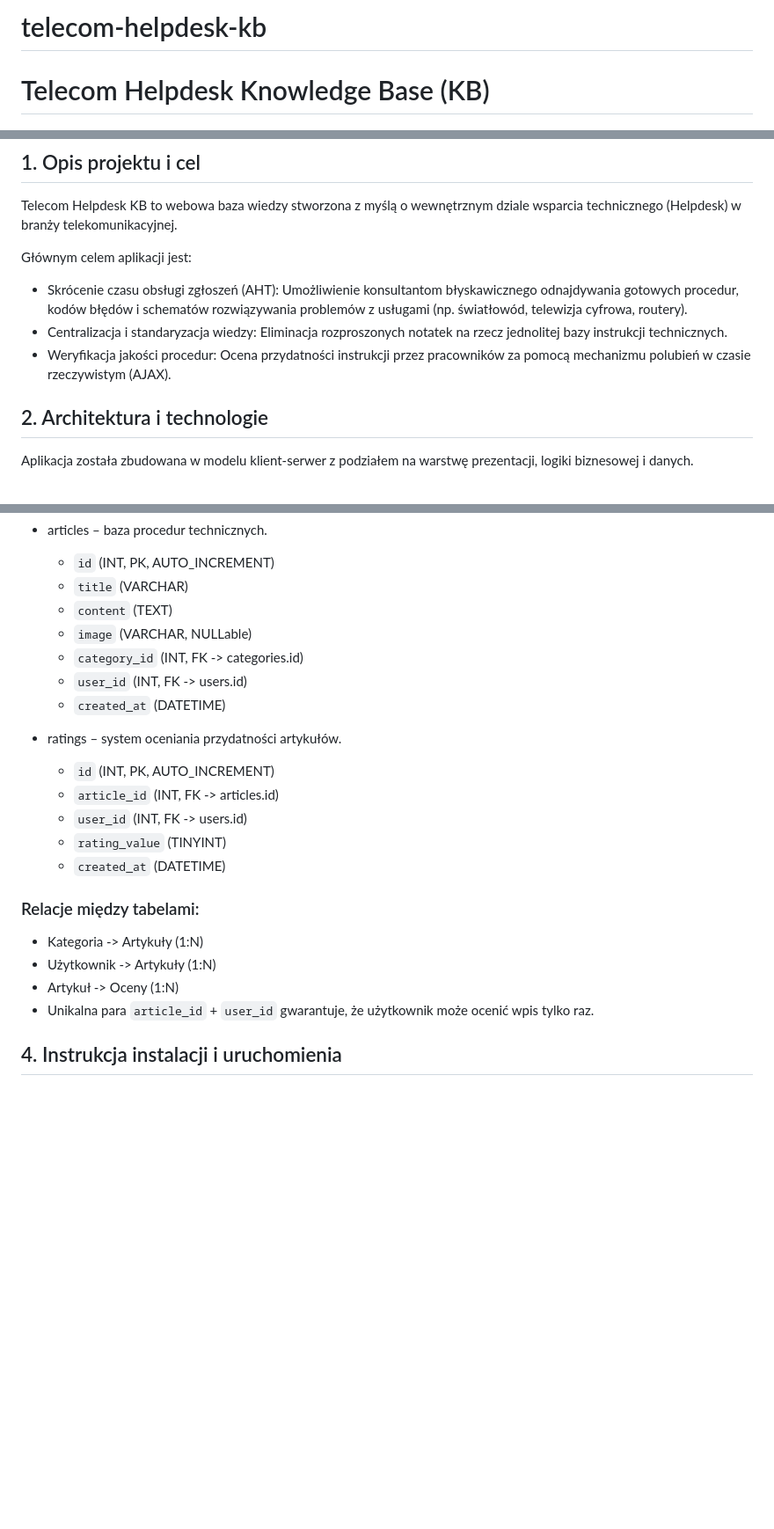
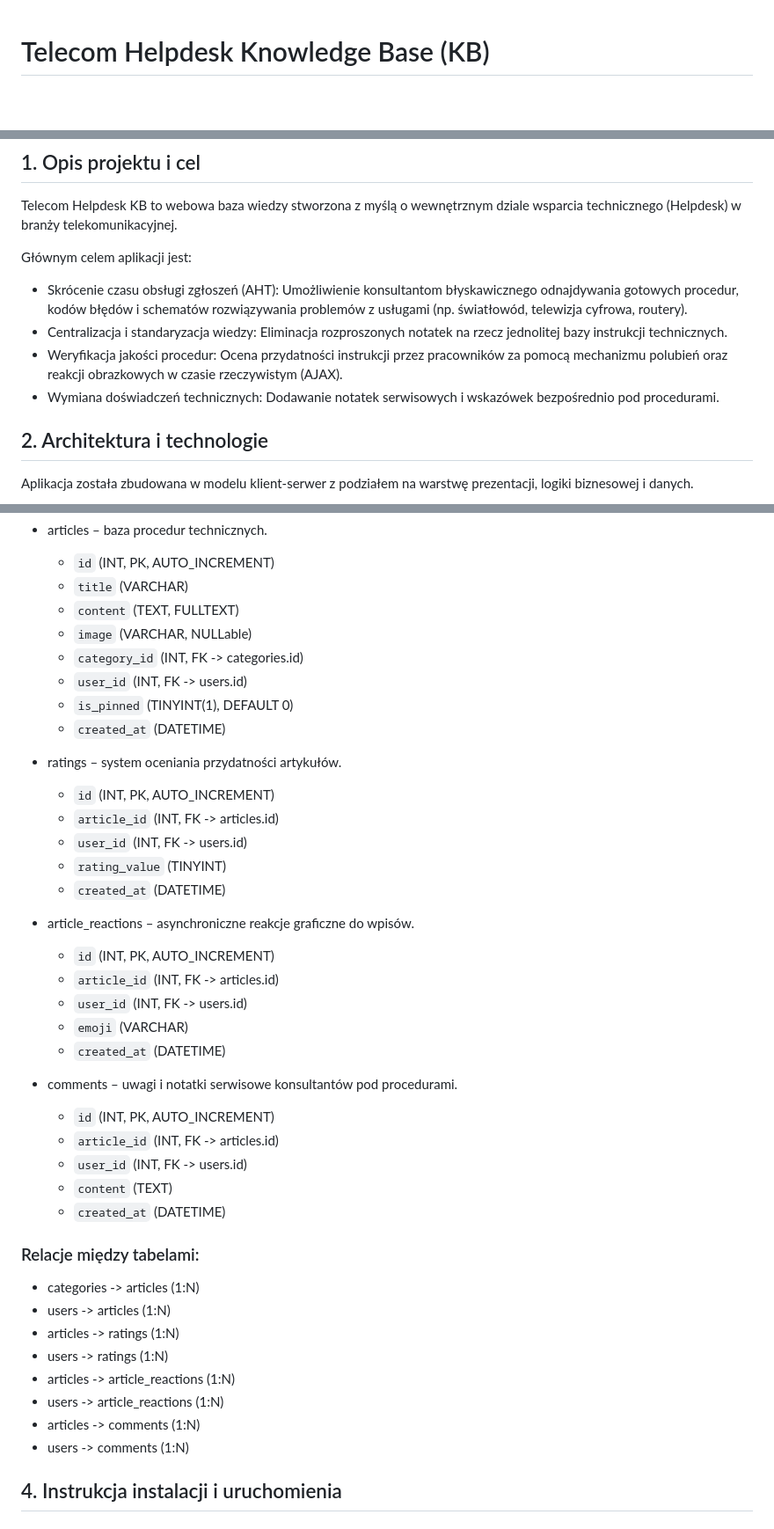
Before and after one commit to joannajaa/telecom-helpdesk-kb, a Markdown page: README.md, 3 parts joined by grey strips. Shown at 88% size. Drawn GitHub-style; blank space fills up the shorter version.

```diff
--- a/README.md
+++ b/README.md
@@ -1,5 +1,3 @@
-# telecom-helpdesk-kb
-
 # Telecom Helpdesk Knowledge Base (KB)
 
 ## 1. Opis projektu i cel
@@ -8,7 +6,8 @@ Telecom Helpdesk KB to webowa baza wiedzy stworzona z myślą o wewnętrznym dzi
 Głównym celem aplikacji jest:
 * Skrócenie czasu obsługi zgłoszeń (AHT): Umożliwienie konsultantom błyskawicznego odnajdywania gotowych procedur, kodów błędów i schematów rozwiązywania problemów z usługami (np. światłowód, telewizja cyfrowa, routery).
 * Centralizacja i standaryzacja wiedzy: Eliminacja rozproszonych notatek na rzecz jednolitej bazy instrukcji technicznych.
-* Weryfikacja jakości procedur: Ocena przydatności instrukcji przez pracowników za pomocą mechanizmu polubień w czasie rzeczywistym (AJAX).
+* Weryfikacja jakości procedur: Ocena przydatności instrukcji przez pracowników za pomocą mechanizmu polubień oraz reakcji obrazkowych w czasie rzeczywistym (AJAX).
+* Wymiana doświadczeń technicznych: Dodawanie notatek serwisowych i wskazówek bezpośrednio pod procedurami.
 
 ## 2. Architektura i technologie
 Aplikacja została zbudowana w modelu klient-serwer z podziałem na warstwę prezentacji, logiki biznesowej i danych.
@@ -44,10 +45,11 @@ Baza danych `telecom_kb` składa się z 4 powiązanych ze sobą tabel:
 * articles – baza procedur technicznych.
   * `id` (INT, PK, AUTO_INCREMENT)
   * `title` (VARCHAR)
-  * `content` (TEXT)
+  * `content` (TEXT, FULLTEXT)
   * `image` (VARCHAR, NULLable)
   * `category_id` (INT, FK -> categories.id)
   * `user_id` (INT, FK -> users.id)
+  * `is_pinned` (TINYINT(1), DEFAULT 0)
   * `created_at` (DATETIME)
 
 * ratings – system oceniania przydatności artykułów.
@@ -57,11 +59,29 @@ Baza danych `telecom_kb` składa się z 4 powiązanych ze sobą tabel:
   * `rating_value` (TINYINT)
   * `created_at` (DATETIME)
 
+* article_reactions – asynchroniczne reakcje graficzne do wpisów.
+  * `id` (INT, PK, AUTO_INCREMENT)
+  * `article_id` (INT, FK -> articles.id)
+  * `user_id` (INT, FK -> users.id)
+  * `emoji` (VARCHAR)
+  * `created_at` (DATETIME)
+
+* comments – uwagi i notatki serwisowe konsultantów pod procedurami.
+  * `id` (INT, PK, AUTO_INCREMENT)
+  * `article_id` (INT, FK -> articles.id)
+  * `user_id` (INT, FK -> users.id)
+  * `content` (TEXT)
+  * `created_at` (DATETIME)
+
 ### Relacje między tabelami:
-* Kategoria -> Artykuły (1:N)
-* Użytkownik -> Artykuły (1:N)
-* Artykuł -> Oceny (1:N)
-* Unikalna para `article_id` + `user_id` gwarantuje, że użytkownik może ocenić wpis tylko raz.
+* categories -> articles (1:N)
+* users -> articles (1:N)
+* articles -> ratings (1:N)
+* users -> ratings (1:N)
+* articles -> article_reactions (1:N)
+* users -> article_reactions (1:N)
+* articles -> comments (1:N)
+* users -> comments (1:N)
 
 ## 4. Instrukcja instalacji i uruchomienia
 
```
Also changed, not shown: other parts of README.md (+22 -14 lines).
